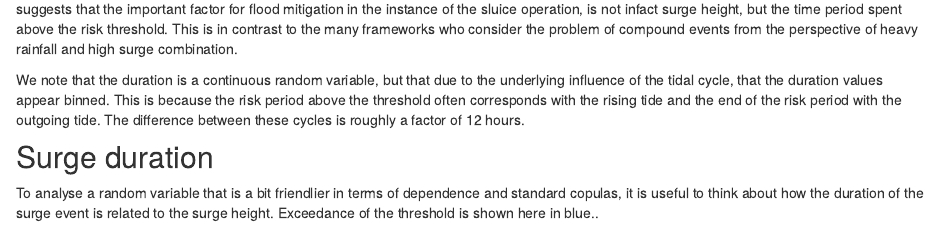
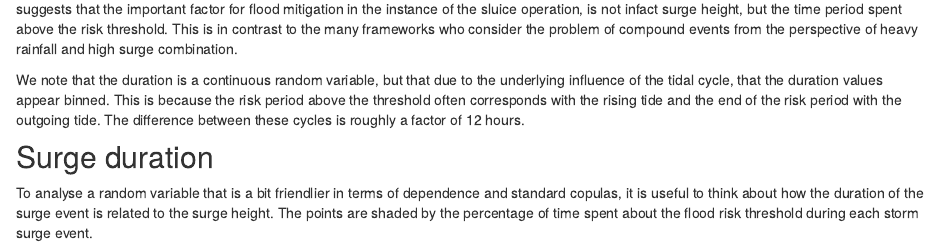
Before and after one commit to katerobsau/NWO_Project, an R Markdown document (analysis/surge_climatology.Rmd): the page in a window 1100 px wide, from 2330 px down. Rendered offline with R 4.5, knitr and Pandoc, with nearby package versions; some code elsewhere in the file could not run offline.

Commit message:
Fixed legend on plot

````diff
--- a/analysis/surge_climatology.Rmd
+++ b/analysis/surge_climatology.Rmd
@@ -293,7 +293,7 @@ We note that the duration is a continuous random variable, but that due to the u
 
 ## Surge duration
 
-To analyse a random variable that is a bit friendlier in terms of dependence and standard copulas, it is useful to think about how the duration of the surge event is related to the surge height. Exceedance of the threshold is shown here in blue..
+To analyse a random variable that is a bit friendlier in terms of dependence and standard copulas, it is useful to think about how the duration of the surge event is related to the surge height. The points are shaded by the percentage of time spent about the flood risk threshold during each storm surge event.
 
 ```{r clustersSur, echo = FALSE}
 clusters_sur = flood_risk %>%
````
Also changed, not shown: analysis/surge_climatology.Rmd (2 more changed lines).
